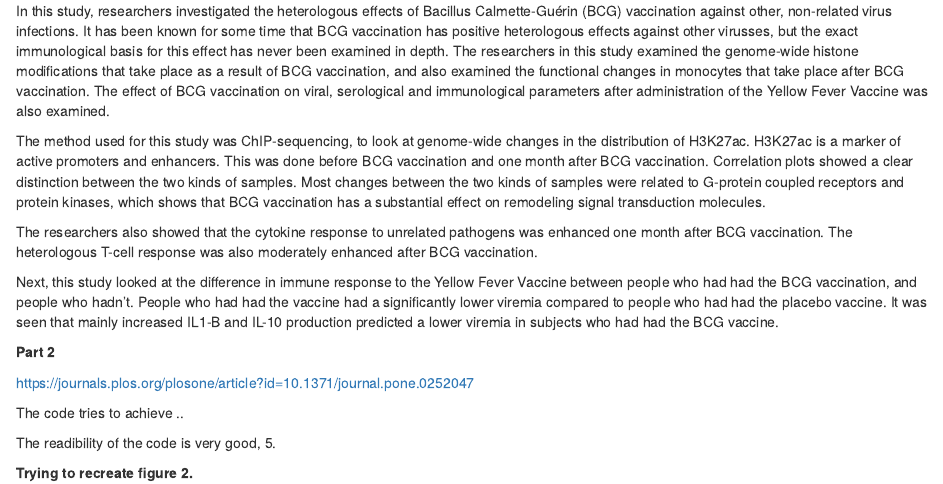
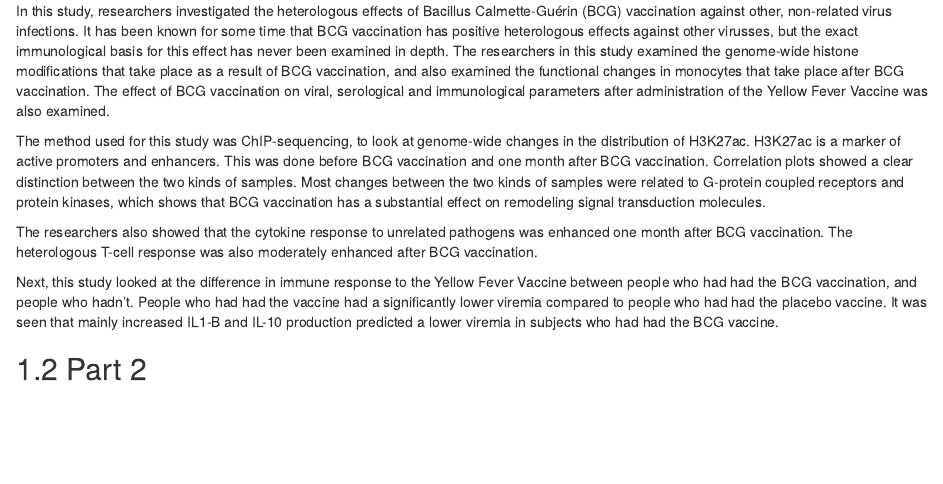
Before and after one commit to LaurineSeelt/portfolio, an R Markdown document (002_opdracht1.2.Rmd): the page in a window 1100 px wide, from 420 px down. Rendered offline with R 4.5, knitr and Pandoc, with nearby package versions; drawn as R Markdown's standard HTML page in place of the format the file asks for.

Commit message:
Kleine aanpassingen gemaakt.

```diff
--- a/002_opdracht1.2.Rmd
+++ b/002_opdracht1.2.Rmd
@@ -50,12 +50,4 @@ The researchers also showed that the cytokine response to unrelated pathogens wa
 Next, this study looked at the difference in immune response to the Yellow Fever Vaccine between people who had had the BCG vaccination, and people who hadn't. People who had had the vaccine had a significantly lower viremia compared to people who had had the placebo vaccine. It was seen that mainly increased IL1-B and IL-10 production predicted a lower viremia in subjects who had had the BCG vaccine.
 
 
-__Part 2__
-
-https://journals.plos.org/plosone/article?id=10.1371/journal.pone.0252047
-
-The code tries to achieve ..
-
-The readibility of the code is very good, 5.
-
-__Trying to recreate figure 2.__
+## Part 2
```
Also changed, not shown: Rmd/Opdracht3.2.Rmd (+1 -3 lines), 002_opdracht1.2.Rmd (4 more changed lines).
